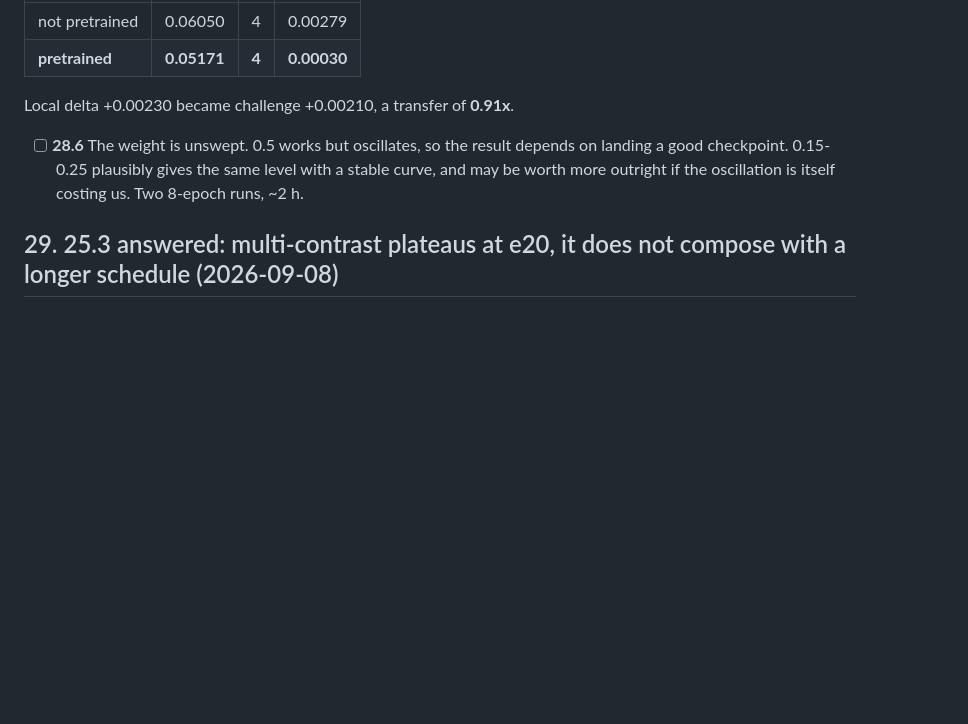
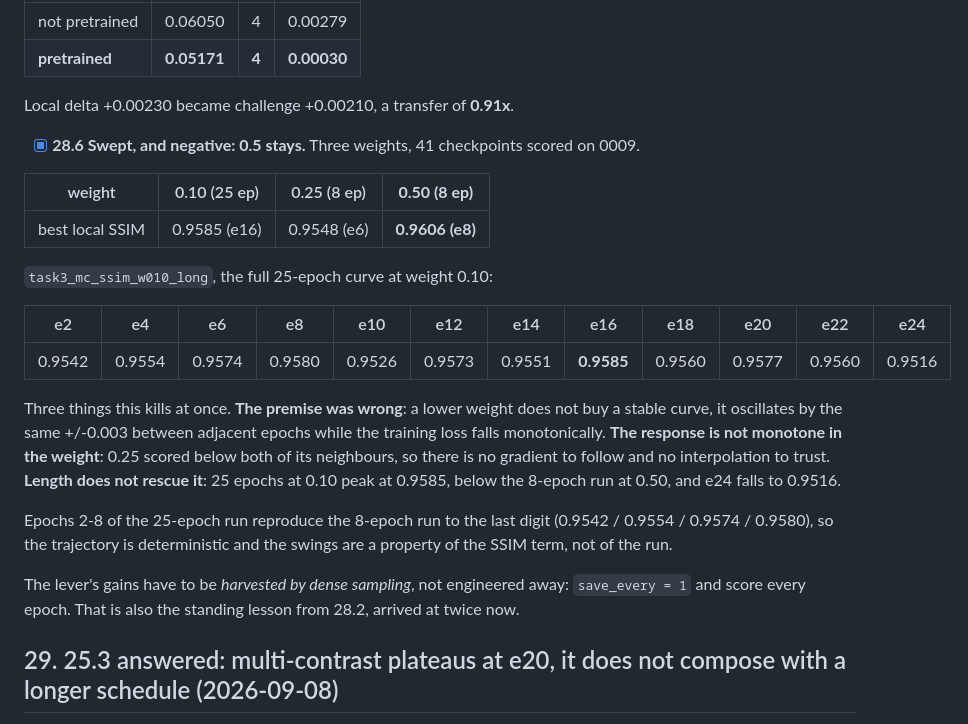
Before and after one commit to denizberkin/mrixfields-analysis, a Markdown page: TODO.md, the part around the change. Drawn GitHub-style; blank space fills up the shorter version.

Commit message:
change TODO with the closed SSIM weight sweep
28.6 is answered and negative. Three weights, 41 checkpoints scored on 0009:
0.10 peaks at 0.9585 (e16), 0.25 at 0.9548 (e6), 0.50 at 0.9606 (e8). The
premise that a lower weight buys a smooth curve is wrong -- every weight
oscillates by +/-0.003 between adjacent epochs while training loss falls
monotonically -- and the response is not monotone in the weight, so there is
nothing to interpolate. Epochs 2-8 of the 25-epoch run replay the 8-epoch run
to the last digit, so the swings belong to the SSIM term, not to the run.

```diff
--- a/TODO.md
+++ b/TODO.md
@@ -1158,9 +1158,31 @@ trained partly on SSIM would have a different generalisation gap -- did not mate
 
 Local delta +0.00230 became challenge +0.00210, a transfer of **0.91x**.
 
-- [ ] **28.6** The weight is unswept. 0.5 works but oscillates, so the result depends on landing
-  a good checkpoint. 0.15-0.25 plausibly gives the same level with a stable curve, and may be
-  worth more outright if the oscillation is itself costing us. Two 8-epoch runs, ~2 h.
+- [x] **28.6 Swept, and negative: 0.5 stays.** Three weights, 41 checkpoints scored on 0009.
+
+| weight | 0.10 (25 ep) | 0.25 (8 ep) | **0.50 (8 ep)** |
+|---|---|---|---|
+| best local SSIM | 0.9585 (e16) | 0.9548 (e6) | **0.9606 (e8)** |
+
+`task3_mc_ssim_w010_long`, the full 25-epoch curve at weight 0.10:
+
+| e2 | e4 | e6 | e8 | e10 | e12 | e14 | e16 | e18 | e20 | e22 | e24 |
+|---|---|---|---|---|---|---|---|---|---|---|---|
+| 0.9542 | 0.9554 | 0.9574 | 0.9580 | 0.9526 | 0.9573 | 0.9551 | **0.9585** | 0.9560 | 0.9577 | 0.9560 | 0.9516 |
+
+Three things this kills at once. **The premise was wrong**: a lower weight does not buy a stable
+curve, it oscillates by the same +/-0.003 between adjacent epochs while the training loss falls
+monotonically. **The response is not monotone in the weight**: 0.25 scored below both of its
+neighbours, so there is no gradient to follow and no interpolation to trust. **Length does not
+rescue it**: 25 epochs at 0.10 peak at 0.9585, below the 8-epoch run at 0.50, and e24 falls to
+0.9516.
+
+Epochs 2-8 of the 25-epoch run reproduce the 8-epoch run to the last digit (0.9542 / 0.9554 /
+0.9574 / 0.9580), so the trajectory is deterministic and the swings are a property of the SSIM
+term, not of the run.
+
+The lever's gains have to be *harvested by dense sampling*, not engineered away: `save_every = 1`
+and score every epoch. That is also the standing lesson from 28.2, arrived at twice now.
 
 ## 29. 25.3 answered: multi-contrast plateaus at e20, it does not compose with a longer schedule (2026-09-08)
 
```
